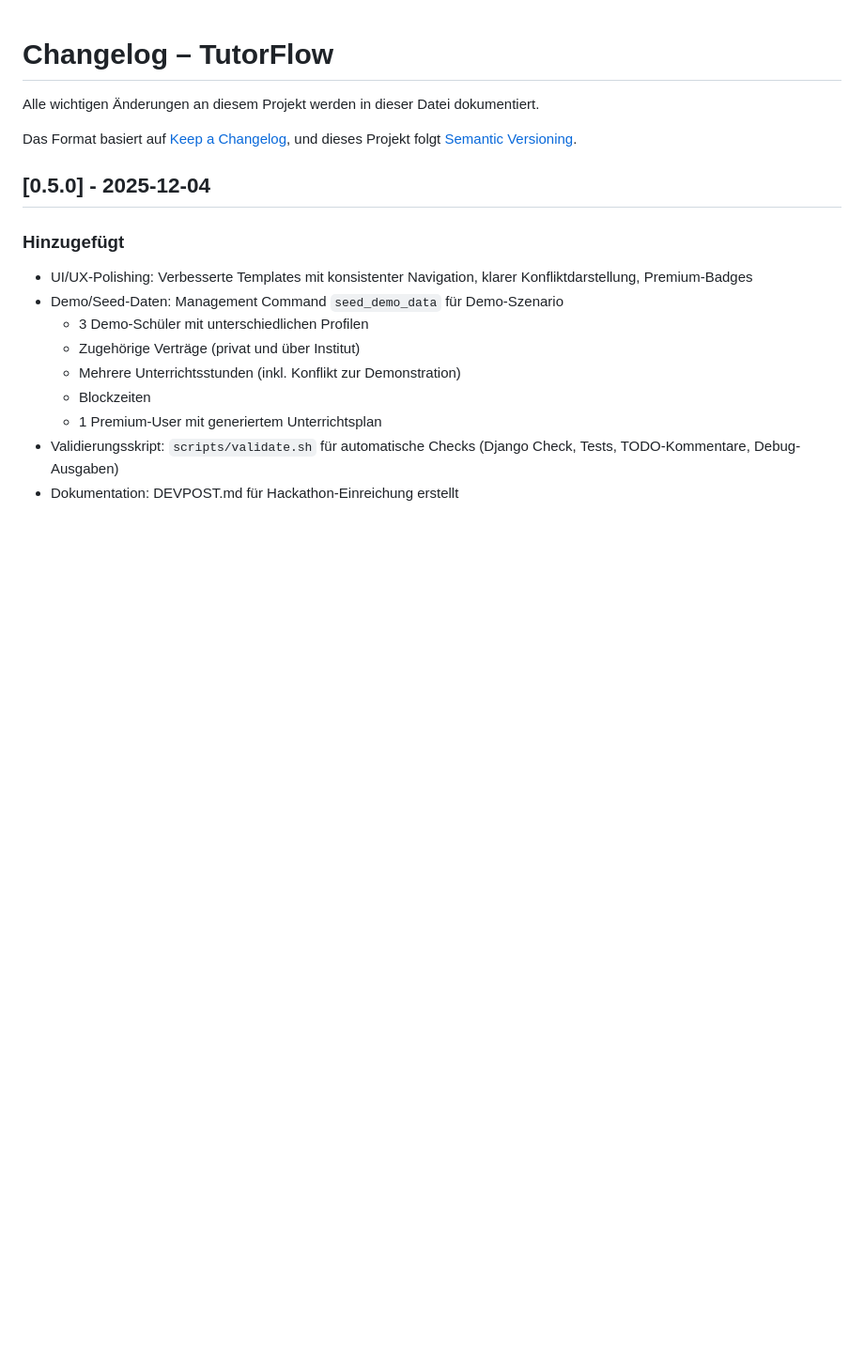
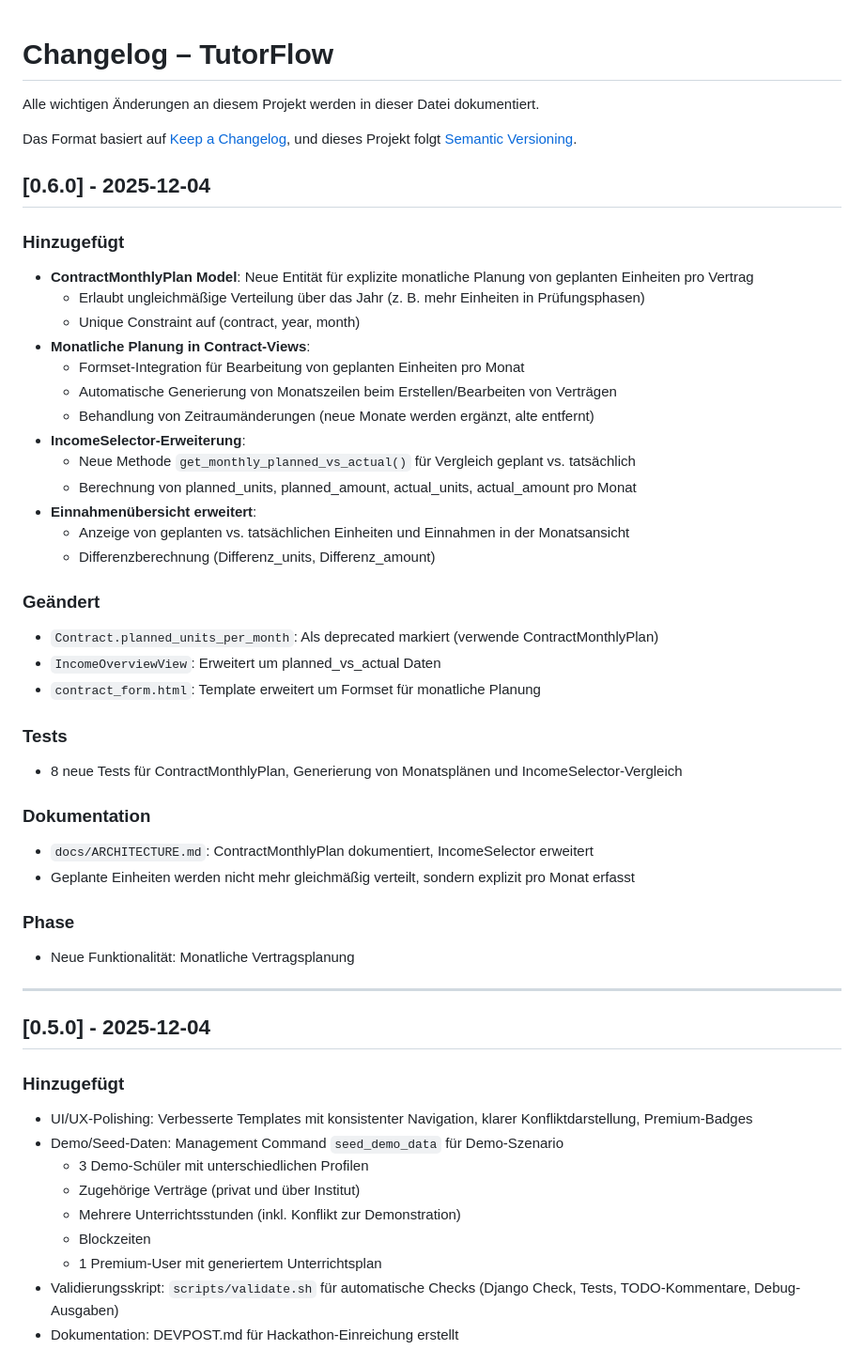
Before and after one commit to andreaseirich/tutorflow, a Markdown page: CHANGELOG.md, the part around the change. Shown at 94% size. Rendered like a GitHub page; blank space fills up the shorter version.

```diff
--- a/CHANGELOG.md
+++ b/CHANGELOG.md
@@ -4,6 +4,40 @@ Alle wichtigen Änderungen an diesem Projekt werden in dieser Datei dokumentiert
 
 Das Format basiert auf [Keep a Changelog](https://keepachangelog.com/de/1.0.0/),
 und dieses Projekt folgt [Semantic Versioning](https://semver.org/lang/de/).
+
+## [0.6.0] - 2025-12-04
+
+### Hinzugefügt
+- **ContractMonthlyPlan Model**: Neue Entität für explizite monatliche Planung von geplanten Einheiten pro Vertrag
+  - Erlaubt ungleichmäßige Verteilung über das Jahr (z. B. mehr Einheiten in Prüfungsphasen)
+  - Unique Constraint auf (contract, year, month)
+- **Monatliche Planung in Contract-Views**:
+  - Formset-Integration für Bearbeitung von geplanten Einheiten pro Monat
+  - Automatische Generierung von Monatszeilen beim Erstellen/Bearbeiten von Verträgen
+  - Behandlung von Zeitraumänderungen (neue Monate werden ergänzt, alte entfernt)
+- **IncomeSelector-Erweiterung**:
+  - Neue Methode `get_monthly_planned_vs_actual()` für Vergleich geplant vs. tatsächlich
+  - Berechnung von planned_units, planned_amount, actual_units, actual_amount pro Monat
+- **Einnahmenübersicht erweitert**:
+  - Anzeige von geplanten vs. tatsächlichen Einheiten und Einnahmen in der Monatsansicht
+  - Differenzberechnung (Differenz_units, Differenz_amount)
+
+### Geändert
+- `Contract.planned_units_per_month`: Als deprecated markiert (verwende ContractMonthlyPlan)
+- `IncomeOverviewView`: Erweitert um planned_vs_actual Daten
+- `contract_form.html`: Template erweitert um Formset für monatliche Planung
+
+### Tests
+- 8 neue Tests für ContractMonthlyPlan, Generierung von Monatsplänen und IncomeSelector-Vergleich
+
+### Dokumentation
+- `docs/ARCHITECTURE.md`: ContractMonthlyPlan dokumentiert, IncomeSelector erweitert
+- Geplante Einheiten werden nicht mehr gleichmäßig verteilt, sondern explizit pro Monat erfasst
+
+### Phase
+- Neue Funktionalität: Monatliche Vertragsplanung
+
+---
 
 ## [0.5.0] - 2025-12-04
 
```
Also changed, not shown: docs/ARCHITECTURE.md (+15 -4 lines), docs/PHASES.md (+27 -0 lines).
